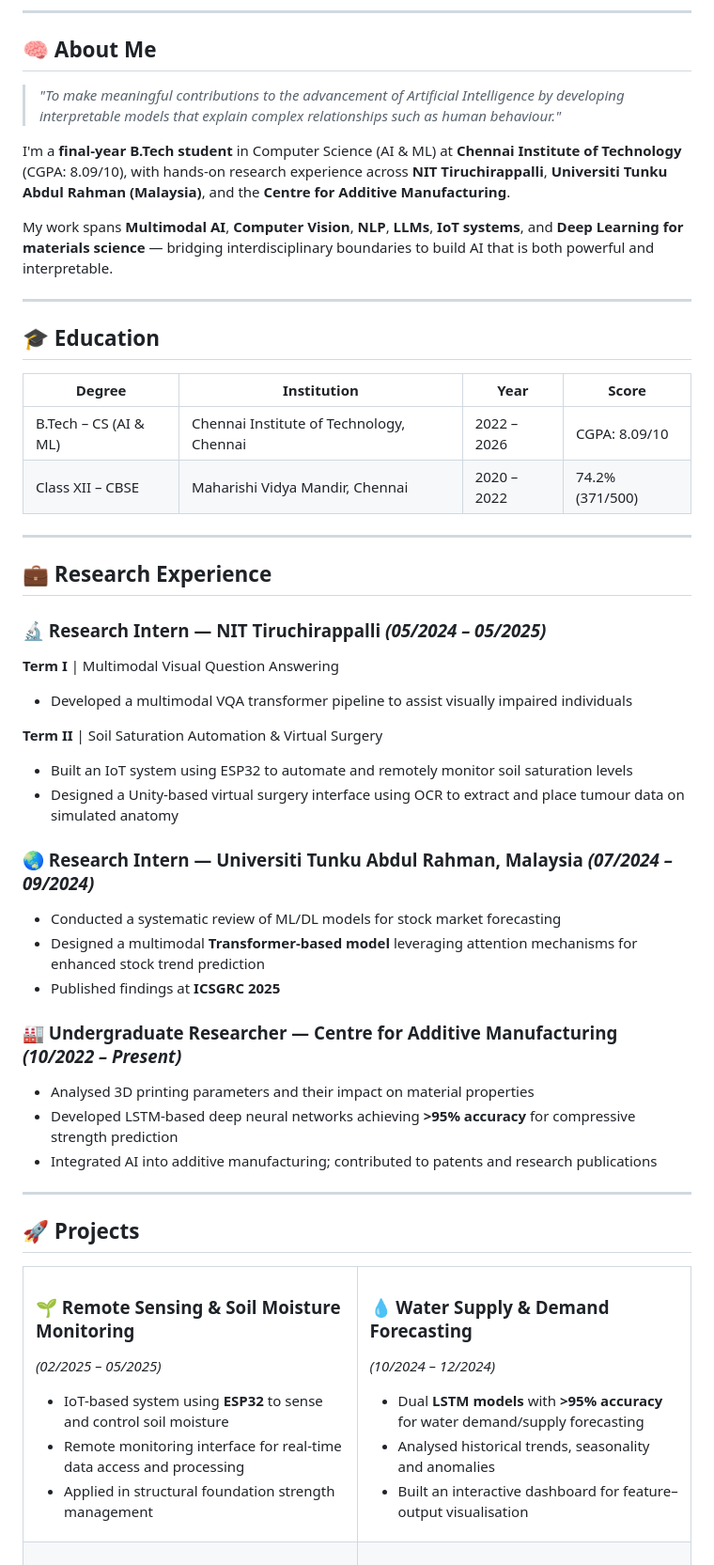
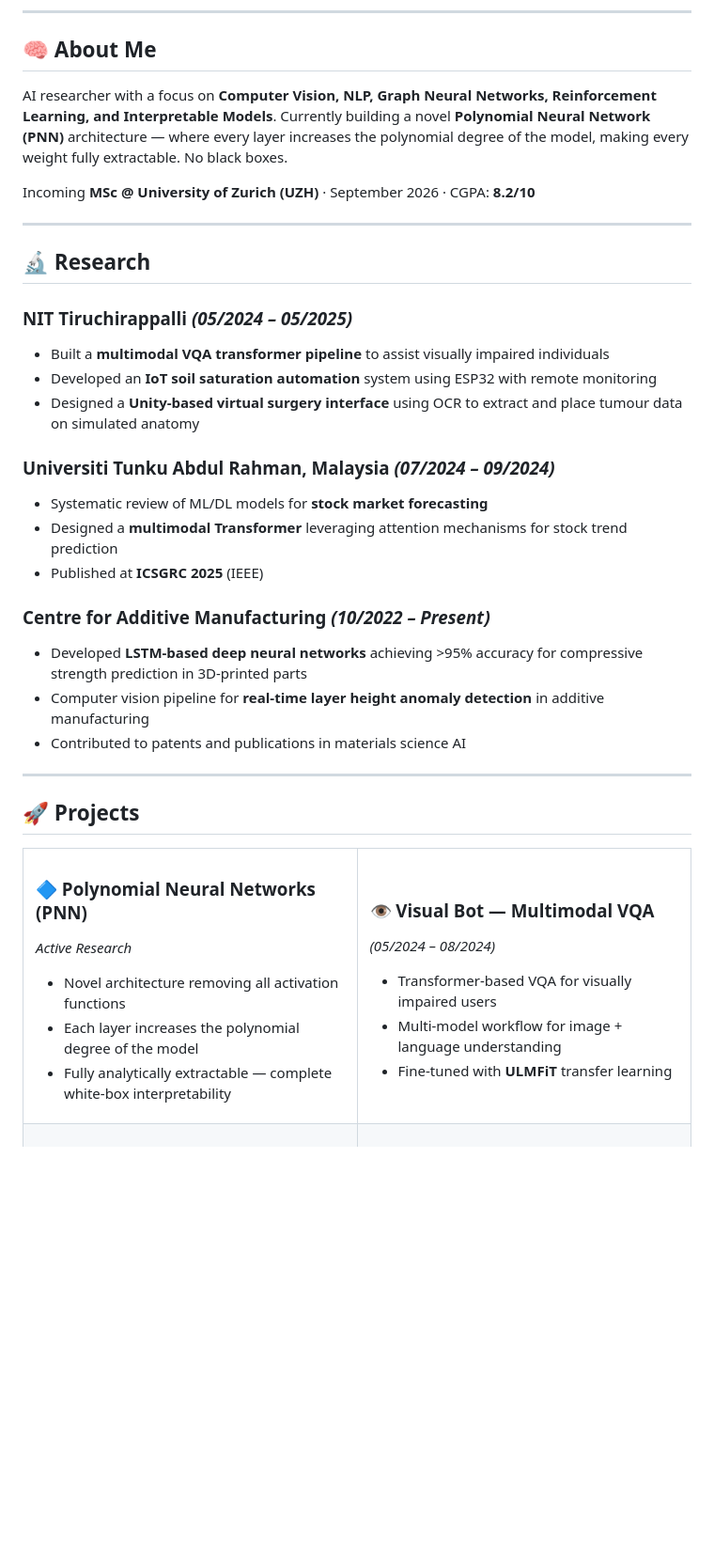
Before and after one commit to CharanR04/CharanR04, a Markdown page: README.md, the part around one of its changes. Shown at 94% size. Rendered like a GitHub page; blank space fills up the shorter version.

```diff
--- a/README.md
+++ b/README.md
@@ -18,42 +19,28 @@
 
 ## 🧠 About Me
 
-> *"To make meaningful contributions to the advancement of Artificial Intelligence by developing interpretable models that explain complex relationships such as human behaviour."*
+AI researcher with a focus on **Computer Vision, NLP, Graph Neural Networks, Reinforcement Learning, and Interpretable Models**. Currently building a novel **Polynomial Neural Network (PNN)** architecture — where every layer increases the polynomial degree of the model, making every weight fully extractable. No black boxes.
 
-I'm a **final-year B.Tech student** in Computer Science (AI & ML) at **Chennai Institute of Technology** (CGPA: 8.09/10), with hands-on research experience across **NIT Tiruchirappalli**, **Universiti Tunku Abdul Rahman (Malaysia)**, and the **Centre for Additive Manufacturing**.
-
-My work spans **Multimodal AI**, **Computer Vision**, **NLP**, **LLMs**, **IoT systems**, and **Deep Learning for materials science** — bridging interdisciplinary boundaries to build AI that is both powerful and interpretable.
+Incoming **MSc @ University of Zurich (UZH)** · September 2026 · CGPA: **8.2/10**
 
 ---
 
-## 🎓 Education
+## 🔬 Research
 
-| Degree | Institution | Year | Score |
-|--------|-------------|------|-------|
-| B.Tech – CS (AI & ML) | Chennai Institute of Technology, Chennai | 2022 – 2026 | CGPA: 8.09/10 |
-| Class XII – CBSE | Maharishi Vidya Mandir, Chennai | 2020 – 2022 | 74.2% (371/500) |
+### NIT Tiruchirappalli *(05/2024 – 05/2025)*
+- Built a **multimodal VQA transformer pipeline** to assist visually impaired individuals
+- Developed an **IoT soil saturation automation** system using ESP32 with remote monitoring
+- Designed a **Unity-based virtual surgery interface** using OCR to extract and place tumour data on simulated anatomy
 
----
+### Universiti Tunku Abdul Rahman, Malaysia *(07/2024 – 09/2024)*
+- Systematic review of ML/DL models for **stock market forecasting**
+- Designed a **multimodal Transformer** leveraging attention mechanisms for stock trend prediction
+- Published at **ICSGRC 2025** (IEEE)
 
-## 💼 Research Experience
-
-### 🔬 Research Intern — NIT Tiruchirappalli *(05/2024 – 05/2025)*
-**Term I** | Multimodal Visual Question Answering
-- Developed a multimodal VQA transformer pipeline to assist visually impaired individuals
-
-**Term II** | Soil Saturation Automation & Virtual Surgery
-- Built an IoT system using ESP32 to automate and remotely monitor soil saturation levels
-- Designed a Unity-based virtual surgery interface using OCR to extract and place tumour data on simulated anatomy
-
-### 🌏 Research Intern — Universiti Tunku Abdul Rahman, Malaysia *(07/2024 – 09/2024)*
-- Conducted a systematic review of ML/DL models for stock market forecasting
-- Designed a multimodal **Transformer-based model** leveraging attention mechanisms for enhanced stock trend prediction
-- Published findings at **ICSGRC 2025**
-
-### 🏭 Undergraduate Researcher — Centre for Additive Manufacturing *(10/2022 – Present)*
-- Analysed 3D printing parameters and their impact on material properties
-- Developed LSTM-based deep neural networks achieving **>95% accuracy** for compressive strength prediction
-- Integrated AI into additive manufacturing; contributed to patents and research publications
+### Centre for Additive Manufacturing *(10/2022 – Present)*
+- Developed **LSTM-based deep neural networks** achieving >95% accuracy for compressive strength prediction in 3D-printed parts
+- Computer vision pipeline for **real-time layer height anomaly detection** in additive manufacturing
+- Contributed to patents and publications in materials science AI
 
 ---
 
@@ -63,20 +50,20 @@ My work spans **Multimodal AI**, **Computer Vision**, **NLP**, **LLMs**, **IoT s
 <tr>
 <td width="50%">
 
-### 🌱 Remote Sensing & Soil Moisture Monitoring
-*(02/2025 – 05/2025)*
-- IoT-based system using **ESP32** to sense and control soil moisture
-- Remote monitoring interface for real-time data access and processing
-- Applied in structural foundation strength management
+### 🔷 Polynomial Neural Networks (PNN)
+*Active Research*
+- Novel architecture removing all activation functions
+- Each layer increases the polynomial degree of the model
+- Fully analytically extractable — complete white-box interpretability
 
 </td>
 <td width="50%">
 
-### 💧 Water Supply & Demand Forecasting
-*(10/2024 – 12/2024)*
-- Dual **LSTM models** with **>95% accuracy** for water demand/supply forecasting
-- Analysed historical trends, seasonality and anomalies
-- Built an interactive dashboard for feature–output visualisation
+### 👁️ Visual Bot — Multimodal VQA
+*(05/2024 – 08/2024)*
+- Transformer-based VQA for visually impaired users
+- Multi-model workflow for image + language understanding
+- Fine-tuned with **ULMFiT** transfer learning
 
 </td>
 </tr>
```
Also changed, not shown: other parts of README.md (+24 -24 lines).
